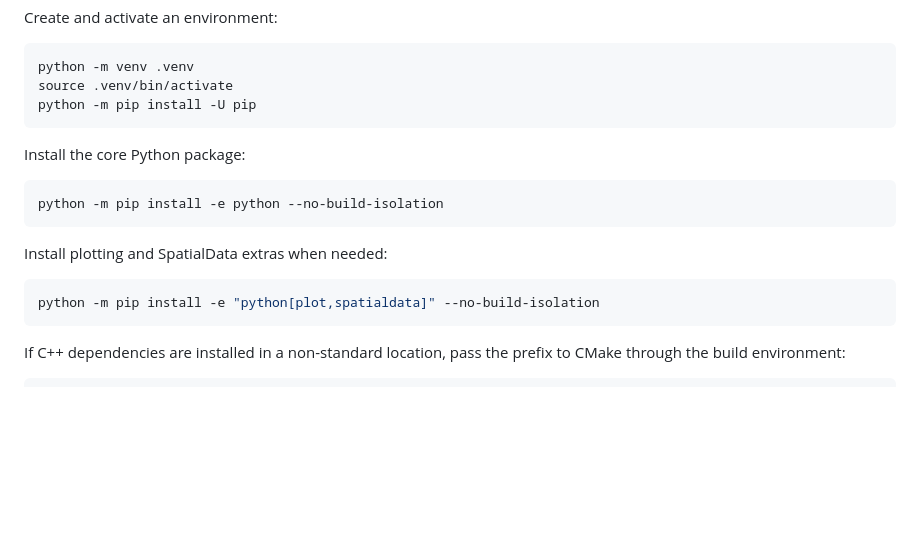
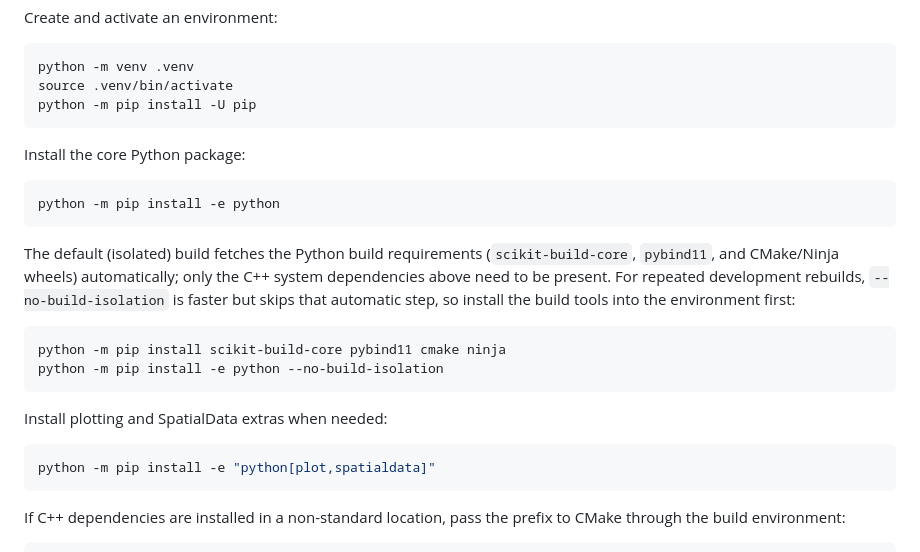
Before and after one commit to kharchenkolab/cellAdmix-core, a Markdown page: docs/install.md, the part around the change. GitHub-like rendering; blank space fills up the shorter version.

Commit message:
Document Python build prerequisites for both install paths

````diff
--- a/docs/install.md
+++ b/docs/install.md
@@ -87,13 +87,24 @@ python -m pip install -U pip
 Install the core Python package:
 
 ```bash
+python -m pip install -e python
+```
+
+The default (isolated) build fetches the Python build requirements
+(`scikit-build-core`, `pybind11`, and CMake/Ninja wheels) automatically; only
+the C++ system dependencies above need to be present. For repeated
+development rebuilds, `--no-build-isolation` is faster but skips that
+automatic step, so install the build tools into the environment first:
+
+```bash
+python -m pip install scikit-build-core pybind11 cmake ninja
 python -m pip install -e python --no-build-isolation
 ```
 
 Install plotting and SpatialData extras when needed:
 
 ```bash
-python -m pip install -e "python[plot,spatialdata]" --no-build-isolation
+python -m pip install -e "python[plot,spatialdata]"
 ```
 
 If C++ dependencies are installed in a non-standard location, pass the prefix to
````
